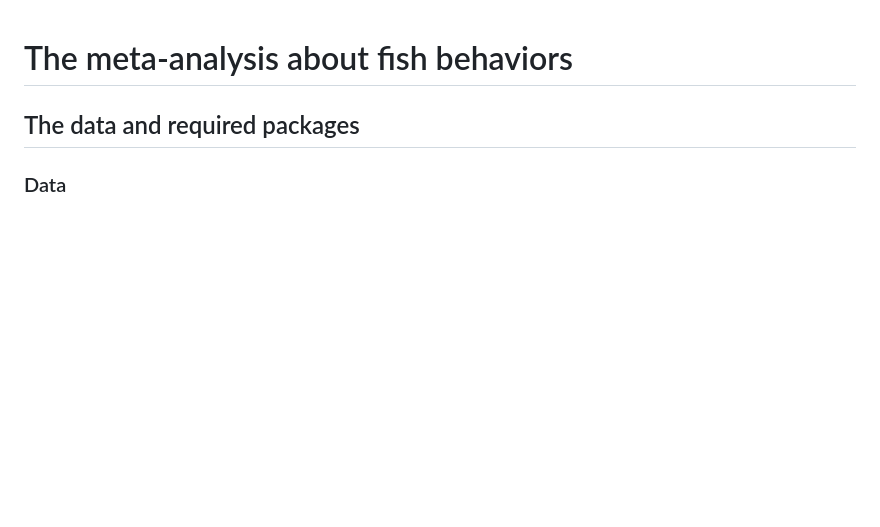
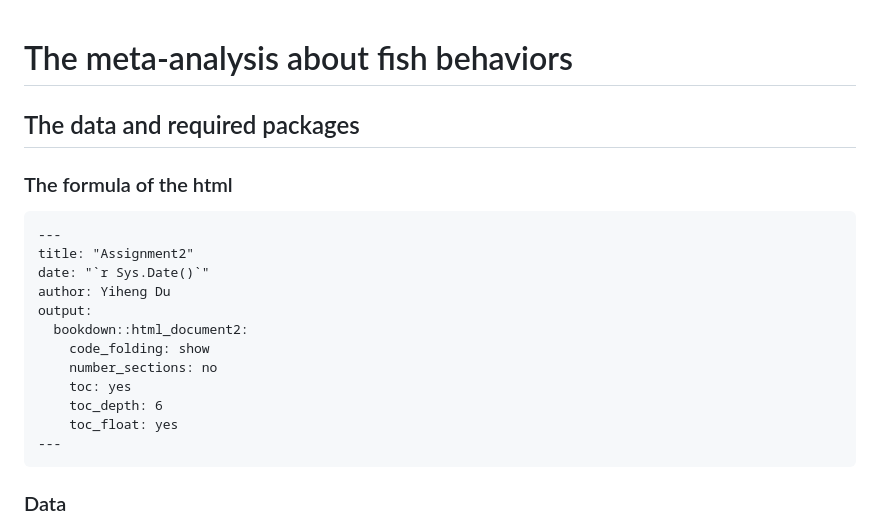
Before and after one commit to DeweyYihengDu/assignment2, a Markdown page: README.md, the part around the change. Rendered like a GitHub page; blank space fills up the shorter version.

````diff
--- a/README.md
+++ b/README.md
@@ -1,5 +1,22 @@
 # The meta-analysis about fish behaviors
 ## The data and required packages
+
+### The formula of the html
+
+```
+---
+title: "Assignment2"
+date: "`r Sys.Date()`"
+author: Yiheng Du
+output:
+  bookdown::html_document2:
+    code_folding: show
+    number_sections: no
+    toc: yes
+    toc_depth: 6
+    toc_float: yes
+---
+```
 
 ### Data
 The original data has three parts,
````
